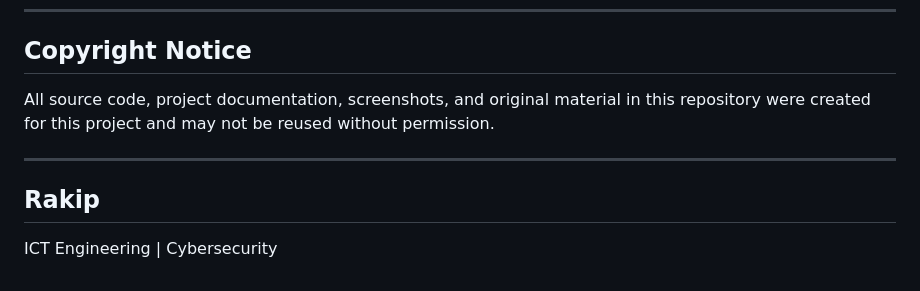
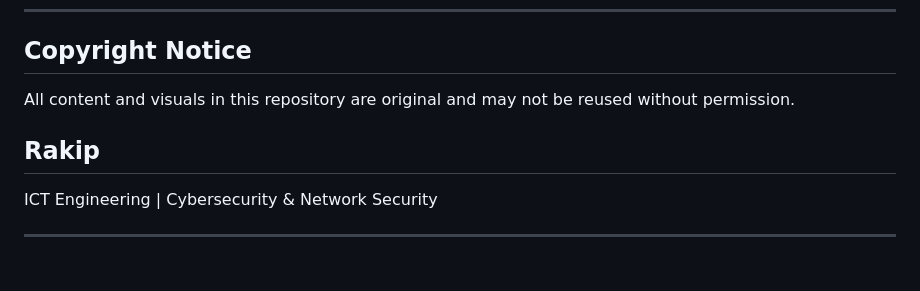
Before and after one commit to RakipGit/AI-Assisted-Compliance-Assessment-Tool, a Markdown page: README.md, the part around the change. Rendered like a GitHub page.

```diff
--- a/README.md
+++ b/README.md
@@ -272,10 +272,11 @@ The scoring model and selected evaluation thresholds are prototype design decisi
 
 ## Copyright Notice
 
-All source code, project documentation, screenshots, and original material in this repository were created for this project and may not be reused without permission.
+All content and visuals in this repository are original and may not be reused without permission.
 
----
 
 ## Rakip
 
-ICT Engineering | Cybersecurity
+ICT Engineering | Cybersecurity & Network Security
+
+---
```
